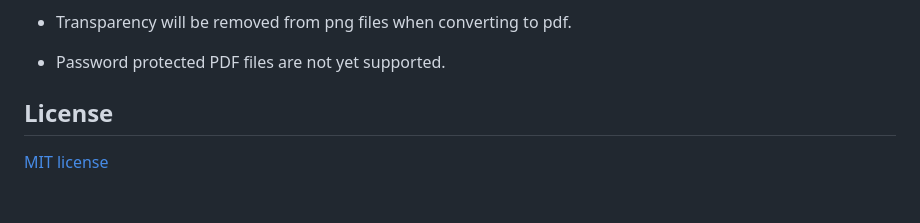
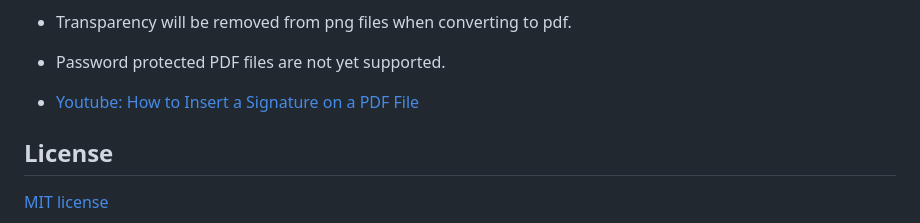
Before and after one commit to navchandar/look-like-scanned, a Markdown page: README.md, the part around the change. Rendered like a GitHub page; blank space fills up the shorter version.

Commit message:
Update README.md
Adding youtube link for adding signatures in PDF files

```diff
--- a/README.md
+++ b/README.md
@@ -107,6 +107,8 @@ These are the command-line arguments accepted:
 
 - Password protected PDF files are not yet supported.
 
+- [Youtube: How to Insert a Signature on a PDF File](http://www.youtube.com/watch?v=FKlAwFcMutY)
+
 
 ## License
 
```
